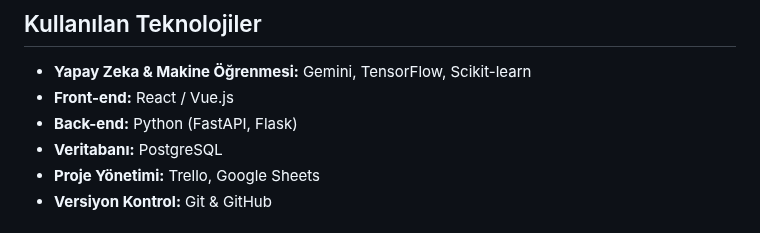
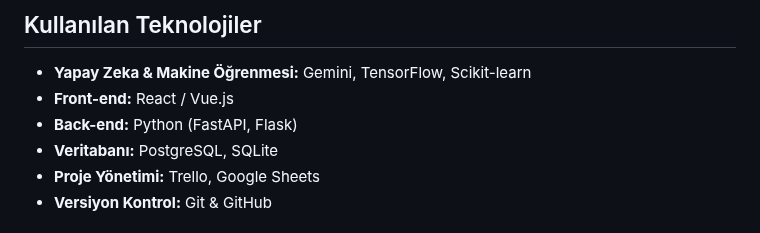
Before and after one commit to Neuravoid/NeetUp, a Markdown page: README.md, the part around the change. Rendered like a GitHub page.

```diff
--- a/README.md
+++ b/README.md
@@ -47,7 +47,7 @@ Türkiye'deki en büyük sosyal ve ekonomik sorunlardan biri olan NEET gençlik
 - **Yapay Zeka & Makine Öğrenmesi:** Gemini, TensorFlow, Scikit-learn
 - **Front-end:** React / Vue.js
 - **Back-end:** Python (FastAPI, Flask)
-- **Veritabanı:** PostgreSQL
+- **Veritabanı:** PostgreSQL, SQLite
 - **Proje Yönetimi:** Trello, Google Sheets
 - **Versiyon Kontrol:** Git & GitHub
 
```
